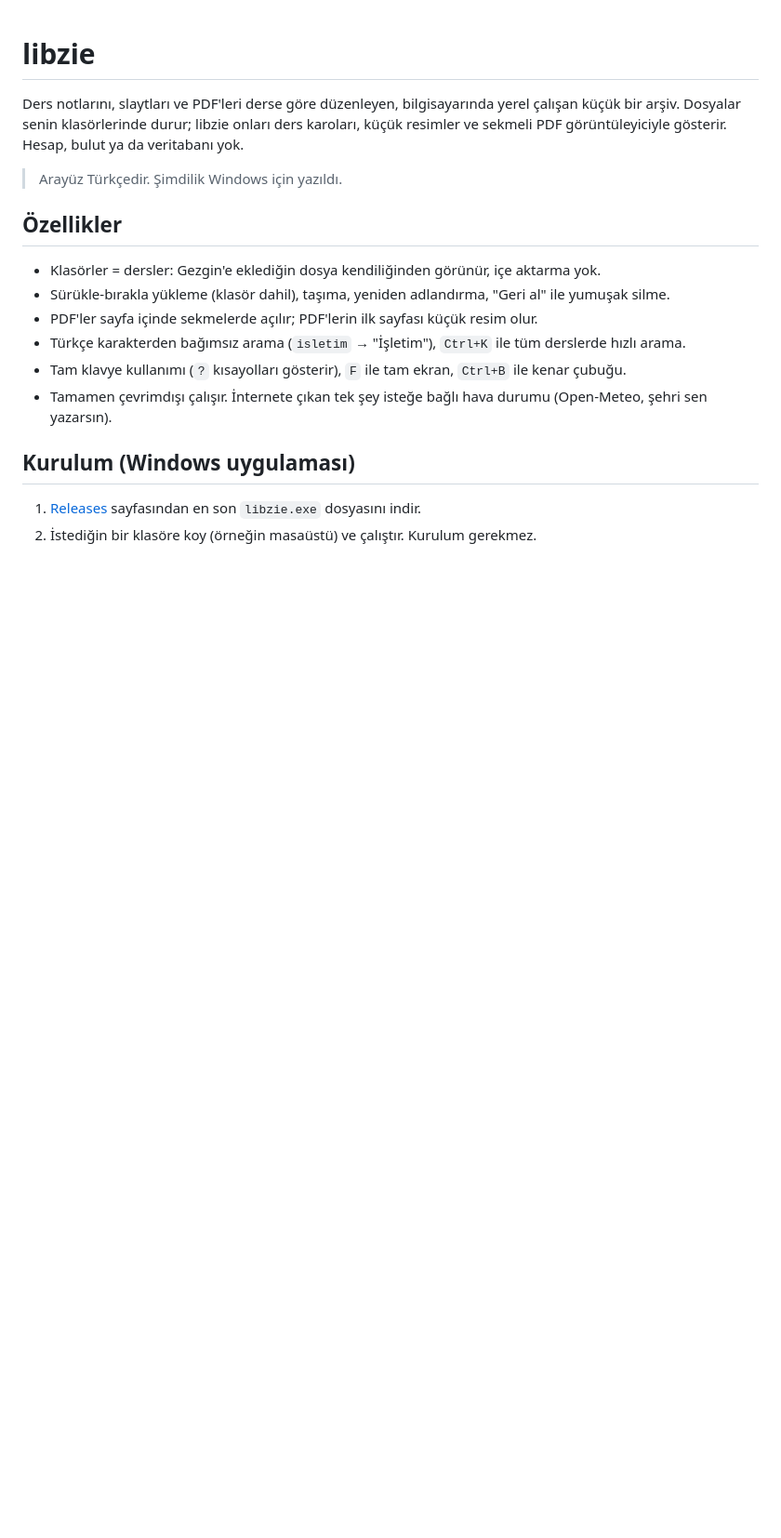
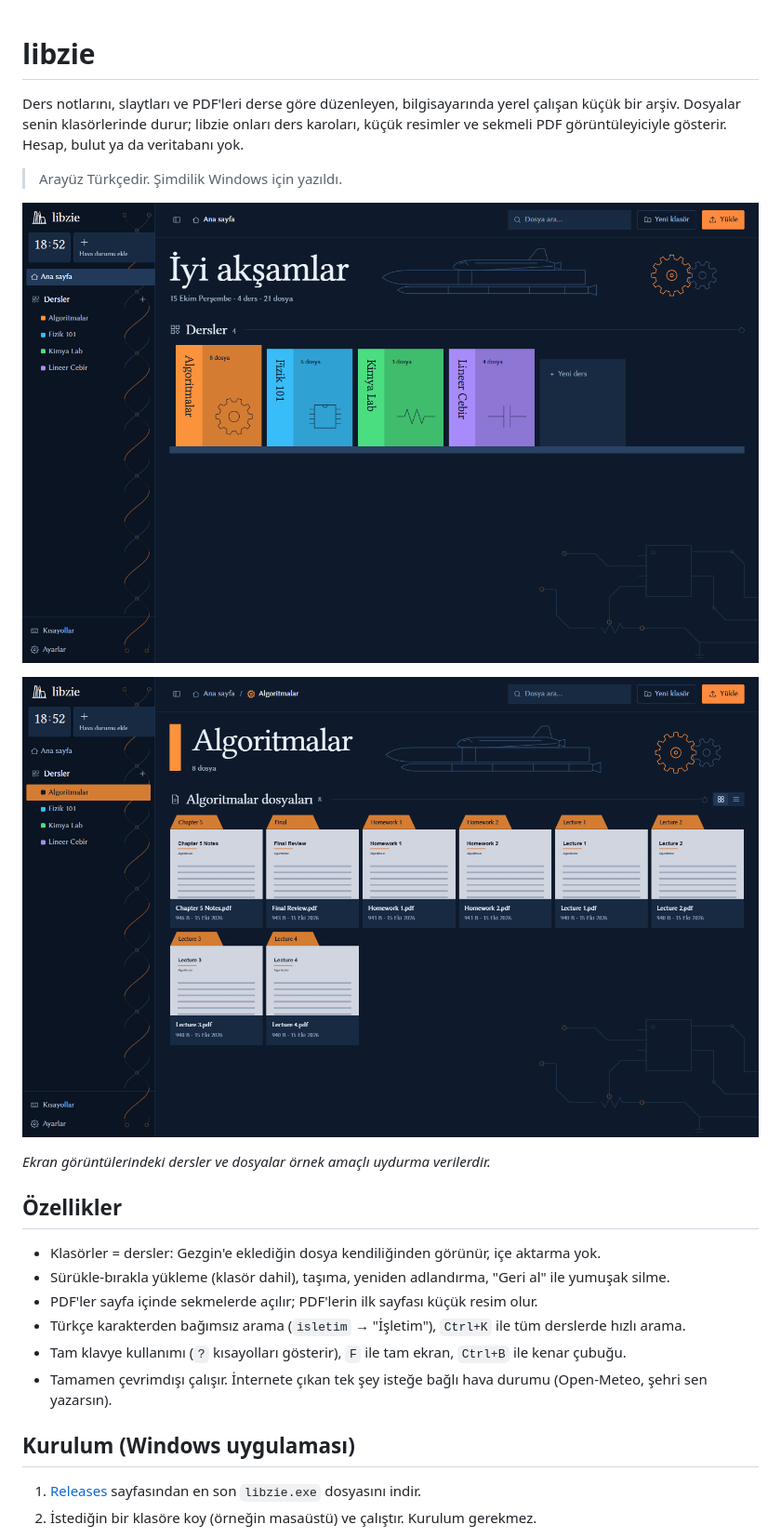
Before and after one commit to nopescope0/libzie, a Markdown page: README.md, the part around the change. Shown at 93% size. Drawn GitHub-style; pictures changed too: assets/ekran-ana-sayfa.png (added), assets/ekran-ders.png (added); blank space fills up the shorter version.

Commit message:
README: ekran görüntüleri (örnek verilerle)
Co-Authored-By: Claude Sonnet 5.5 <noreply@anthropic.com>

```diff
--- a/README.md
+++ b/README.md
@@ -3,6 +3,12 @@
 Ders notlarını, slaytları ve PDF'leri derse göre düzenleyen, bilgisayarında yerel çalışan küçük bir arşiv. Dosyalar senin klasörlerinde durur; libzie onları ders karoları, küçük resimler ve sekmeli PDF görüntüleyiciyle gösterir. Hesap, bulut ya da veritabanı yok.
 
 > Arayüz Türkçedir. Şimdilik Windows için yazıldı.
+
+![Ana sayfa: dersler rafta kitaplar olarak](assets/ekran-ana-sayfa.png)
+
+![Ders sayfası: sekmeli dosya kartları ve PDF küçük resimleri](assets/ekran-ders.png)
+
+*Ekran görüntülerindeki dersler ve dosyalar örnek amaçlı uydurma verilerdir.*
 
 ## Özellikler
 
```
